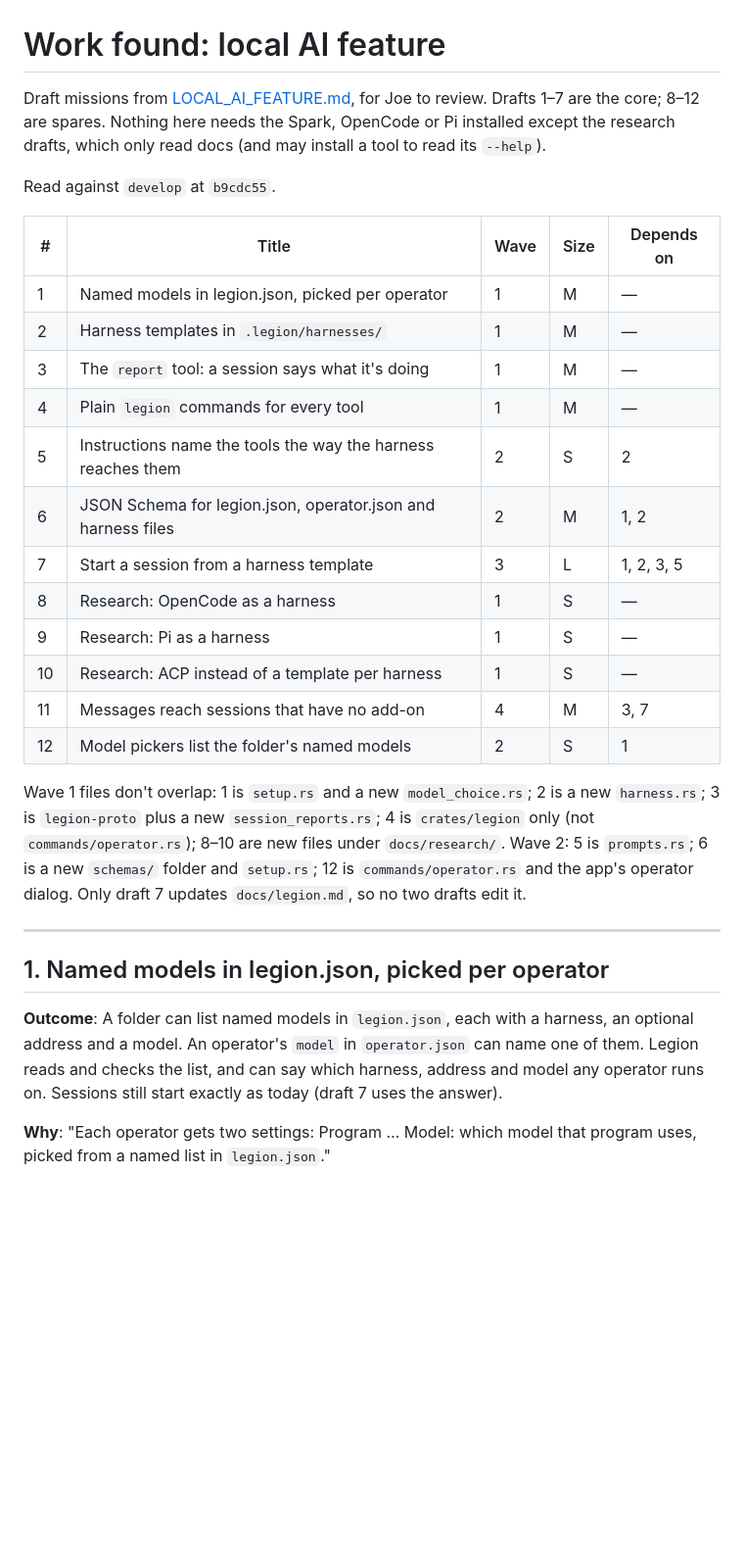
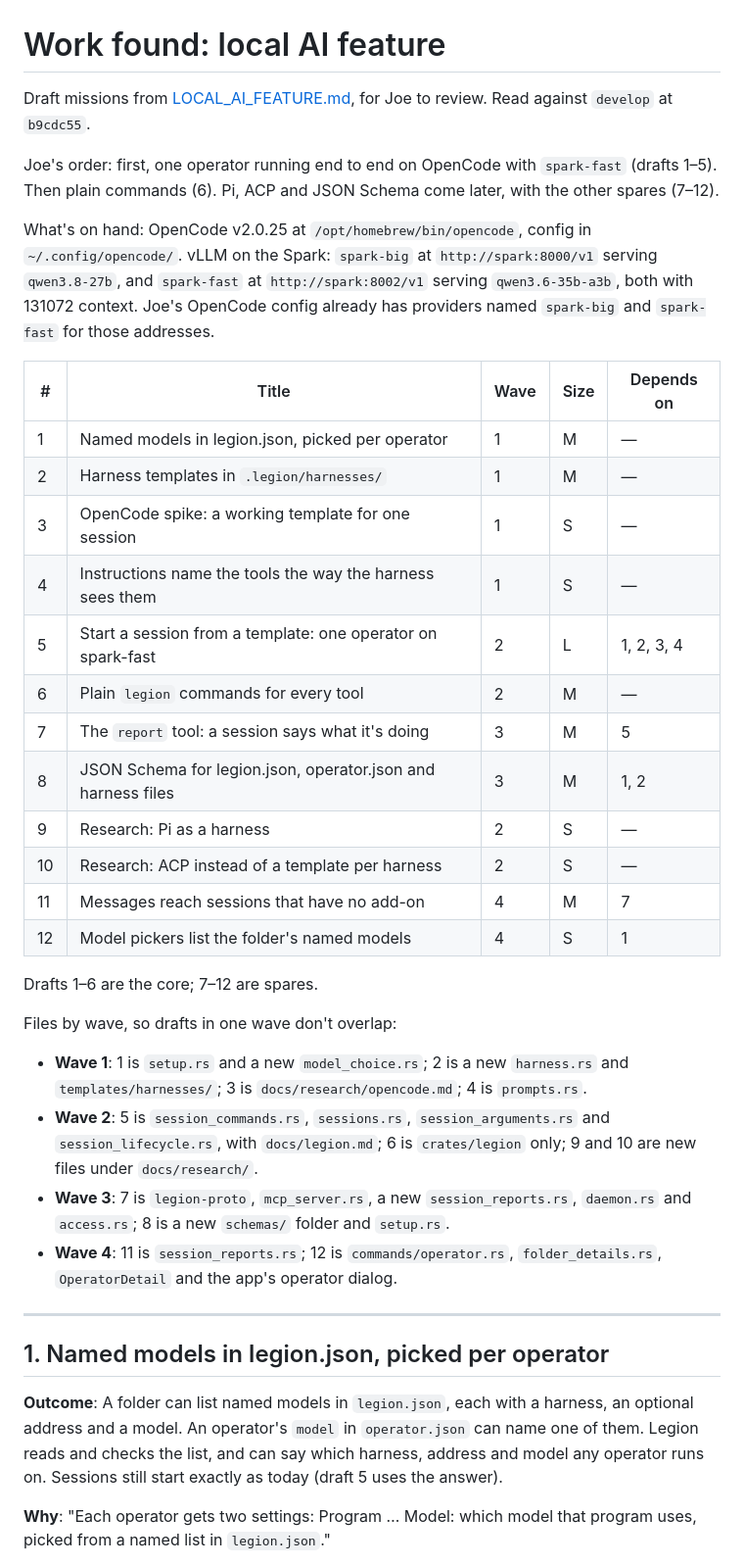
Before and after one commit to joeboylson/legion, a Markdown page: docs/work/2026-10-14-local-ai.md, the part around one of its changes. Shown at 98% size. Rendered like a GitHub page; blank space fills up the shorter version.

Commit message:
docs(legion): reorder local AI drafts for one OpenCode operator on spark-fast first

```diff
--- a/docs/work/2026-10-14-local-ai.md
+++ b/docs/work/2026-10-14-local-ai.md
@@ -1,33 +1,41 @@
 # Work found: local AI feature
 
 Draft missions from [LOCAL_AI_FEATURE.md](../../LOCAL_AI_FEATURE.md), for Joe
-to review. Drafts 1–7 are the core; 8–12 are spares. Nothing here needs the
-Spark, OpenCode or Pi installed except the research drafts, which only read
-docs (and may install a tool to read its `--help`).
+to review. Read against `develop` at `b9cdc55`.
 
-Read against `develop` at `b9cdc55`.
+Joe's order: first, one operator running end to end on OpenCode with
+`spark-fast` (drafts 1–5). Then plain commands (6). Pi, ACP and JSON Schema
+come later, with the other spares (7–12).
+
+What's on hand: OpenCode v2.0.25 at `/opt/homebrew/bin/opencode`, config in
+`~/.config/opencode/`. vLLM on the Spark: `spark-big` at
+`http://spark:8000/v1` serving `qwen3.8-27b`, and `spark-fast` at
+`http://spark:8002/v1` serving `qwen3.6-35b-a3b`, both with 131072 context.
+Joe's OpenCode config already has providers named `spark-big` and
+`spark-fast` for those addresses.
 
 | # | Title | Wave | Size | Depends on |
 |---|---|---|---|---|
 | 1 | Named models in legion.json, picked per operator | 1 | M | — |
 | 2 | Harness templates in `.legion/harnesses/` | 1 | M | — |
-| 3 | The `report` tool: a session says what it's doing | 1 | M | — |
-| 4 | Plain `legion` commands for every tool | 1 | M | — |
-| 5 | Instructions name the tools the way the harness reaches them | 2 | S | 2 |
-| 6 | JSON Schema for legion.json, operator.json and harness files | 2 | M | 1, 2 |
-| 7 | Start a session from a harness template | 3 | L | 1, 2, 3, 5 |
-| 8 | Research: OpenCode as a harness | 1 | S | — |
-| 9 | Research: Pi as a harness | 1 | S | — |
-| 10 | Research: ACP instead of a template per harness | 1 | S | — |
-| 11 | Messages reach sessions that have no add-on | 4 | M | 3, 7 |
-| 12 | Model pickers list the folder's named models | 2 | S | 1 |
+| 3 | OpenCode spike: a working template for one session | 1 | S | — |
+| 4 | Instructions name the tools the way the harness sees them | 1 | S | — |
+| 5 | Start a session from a template: one operator on spark-fast | 2 | L | 1, 2, 3, 4 |
+| 6 | Plain `legion` commands for every tool | 2 | M | — |
+| 7 | The `report` tool: a session says what it's doing | 3 | M | 5 |
+| 8 | JSON Schema for legion.json, operator.json and harness files | 3 | M | 1, 2 |
+| 9 | Research: Pi as a harness | 2 | S | — |
+| 10 | Research: ACP instead of a template per harness | 2 | S | — |
+| 11 | Messages reach sessions that have no add-on | 4 | M | 7 |
+| 12 | Model pickers list the folder's named models | 4 | S | 1 |
 
-Wave 1 files don't overlap: 1 is `setup.rs` and a new `model_choice.rs`; 2
-is a new `harness.rs`; 3 is `legion-proto` plus a new `session_reports.rs`;
-4 is `crates/legion` only (not `commands/operator.rs`); 8–10 are new files
-under `docs/research/`. Wave 2: 5 is `prompts.rs`; 6 is a new `schemas/`
-folder and `setup.rs`; 12 is `commands/operator.rs` and the app's operator
-dialog. Only draft 7 updates `docs/legion.md`, so no two drafts edit it.
+Drafts 1–6 are the core; 7–12 are spares.
+
+Files by wave, so drafts in one wave don't overlap:
+- **Wave 1**: 1 is `setup.rs` and a new `model_choice.rs`; 2 is a new `harness.rs` and `templates/harnesses/`; 3 is `docs/research/opencode.md`; 4 is `prompts.rs`.
+- **Wave 2**: 5 is `session_commands.rs`, `sessions.rs`, `session_arguments.rs` and `session_lifecycle.rs`, with `docs/legion.md`; 6 is `crates/legion` only; 9 and 10 are new files under `docs/research/`.
+- **Wave 3**: 7 is `legion-proto`, `mcp_server.rs`, a new `session_reports.rs`, `daemon.rs` and `access.rs`; 8 is a new `schemas/` folder and `setup.rs`.
+- **Wave 4**: 11 is `session_reports.rs`; 12 is `commands/operator.rs`, `folder_details.rs`, `OperatorDetail` and the app's operator dialog.
 
 ---
 
@@ -37,7 +45,7 @@ dialog. Only draft 7 updates `docs/legion.md`, so no two drafts edit it.
 harness, an optional address and a model. An operator's `model` in
 `operator.json` can name one of them. Legion reads and checks the list, and
 can say which harness, address and model any operator runs on. Sessions
-still start exactly as today (draft 7 uses the answer).
+still start exactly as today (draft 5 uses the answer).
 
 **Why**: "Each operator gets two settings: Program … Model: which model that
 program uses, picked from a named list in `legion.json`."
```
Also changed, not shown: other parts of docs/work/2026-10-14-local-ai.md (+252 -250 lines).
